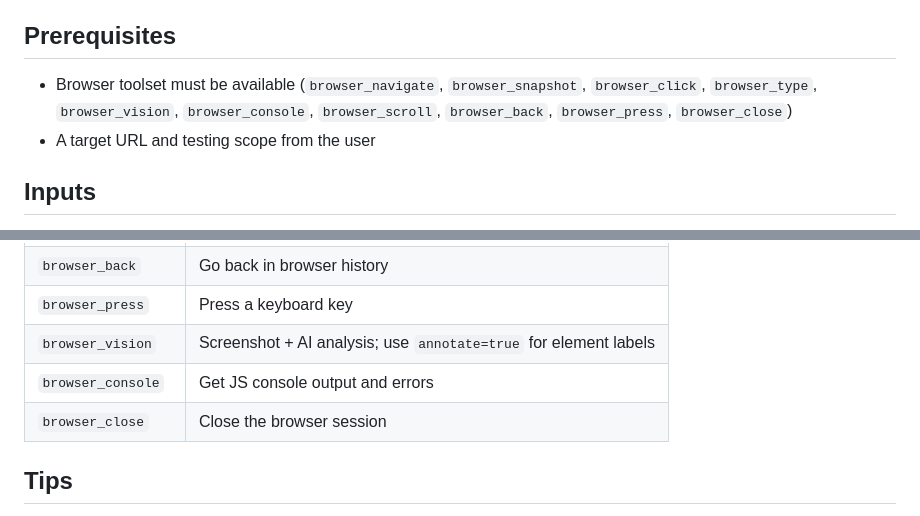
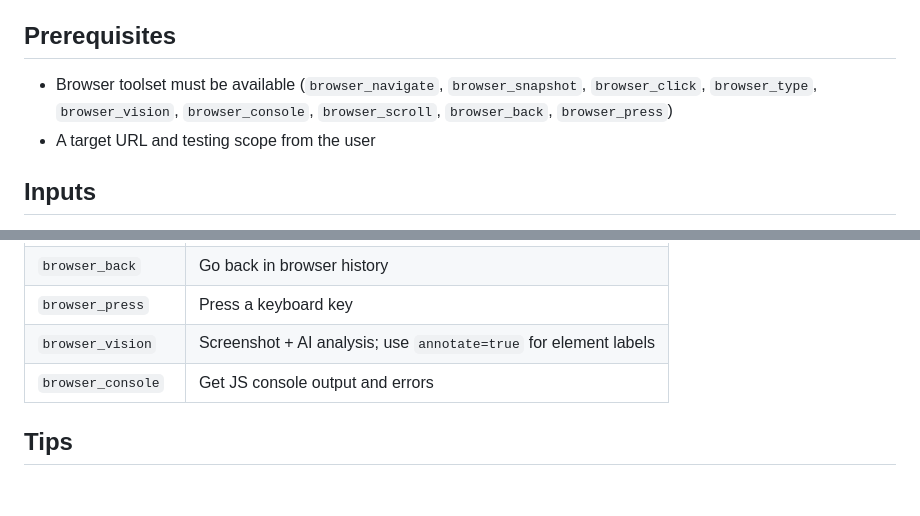
Before and after one commit to thanakorn-pkn/hermes-agent-config, a Markdown page: skills/dogfood/SKILL.md, 2 parts joined by grey strips. Rendered like a GitHub page; blank space fills up the shorter version.

Commit message:
fix(skill/dogfood): remove deprecated browser_close tool reference
Co-Authored-By: Claude Sonnet 4.6 <noreply@anthropic.com>

```diff
--- a/skills/dogfood/SKILL.md
+++ b/skills/dogfood/SKILL.md
@@ -16,7 +16,7 @@ This skill guides you through systematic exploratory QA testing of web applicati
 
 ## Prerequisites
 
-- Browser toolset must be available (`browser_navigate`, `browser_snapshot`, `browser_click`, `browser_type`, `browser_vision`, `browser_console`, `browser_scroll`, `browser_back`, `browser_press`, `browser_close`)
+- Browser toolset must be available (`browser_navigate`, `browser_snapshot`, `browser_click`, `browser_type`, `browser_vision`, `browser_console`, `browser_scroll`, `browser_back`, `browser_press`)
 - A target URL and testing scope from the user
 
 ## Inputs
@@ -148,7 +148,6 @@ Save the report to `{output_dir}/report.md`.
 | `browser_press` | Press a keyboard key |
 | `browser_vision` | Screenshot + AI analysis; use `annotate=true` for element labels |
 | `browser_console` | Get JS console output and errors |
-| `browser_close` | Close the browser session |
 
 ## Tips
 
```
